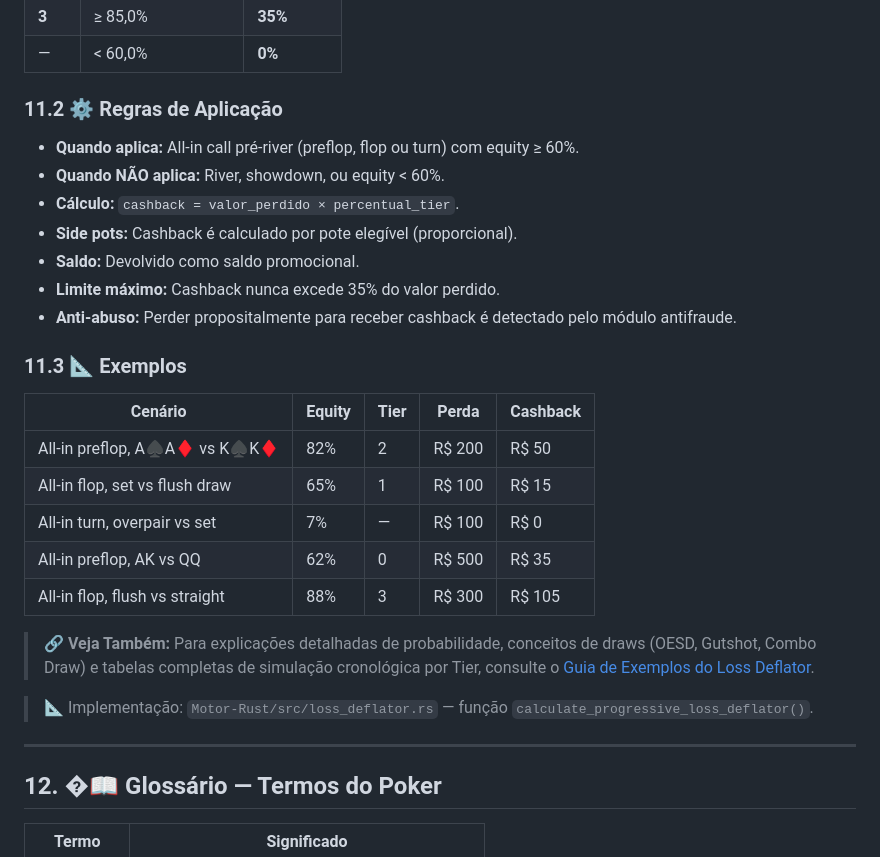
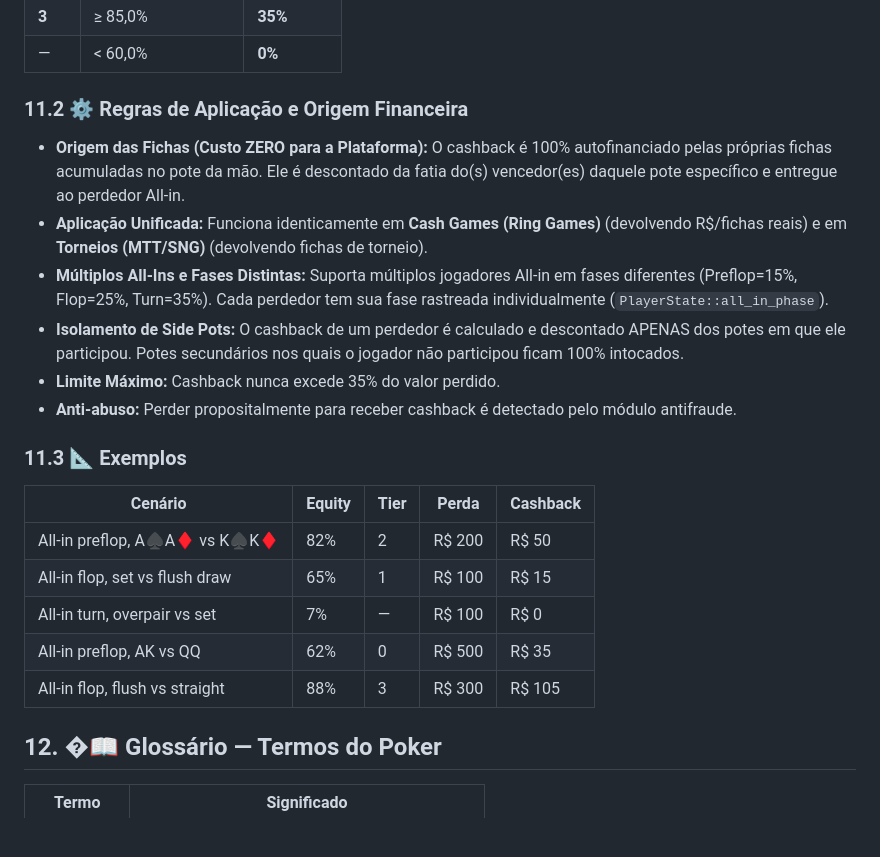
Before and after one commit to leofran2204/poker-platform, a Markdown page: Documentacao/BUSINESS_RULES.md, the part around one of its changes. Rendered like a GitHub page; blank space fills up the shorter version.

```diff
--- a/Documentacao/BUSINESS_RULES.md
+++ b/Documentacao/BUSINESS_RULES.md
@@ -231,14 +231,13 @@ O cashback é determinado pela **equity** (probabilidade de vencer) do perdedor
 | **3** | ≥ 85,0%             | **35%**  |
 | —     | < 60,0%             | **0%**   |
 
-### 11.2 ⚙️ Regras de Aplicação
+### 11.2 ⚙️ Regras de Aplicação e Origem Financeira
 
-- **Quando aplica:** All-in call pré-river (preflop, flop ou turn) com equity ≥ 60%.
-- **Quando NÃO aplica:** River, showdown, ou equity < 60%.
-- **Cálculo:** `cashback = valor_perdido × percentual_tier`.
-- **Side pots:** Cashback é calculado por pote elegível (proporcional).
-- **Saldo:** Devolvido como saldo promocional.
-- **Limite máximo:** Cashback nunca excede 35% do valor perdido.
+- **Origem das Fichas (Custo ZERO para a Plataforma):** O cashback é 100% autofinanciado pelas próprias fichas acumuladas no pote da mão. Ele é descontado da fatia do(s) vencedor(es) daquele pote específico e entregue ao perdedor All-in.
+- **Aplicação Unificada:** Funciona identicamente em **Cash Games (Ring Games)** (devolvendo R$/fichas reais) e em **Torneios (MTT/SNG)** (devolvendo fichas de torneio).
+- **Múltiplos All-Ins e Fases Distintas:** Suporta múltiplos jogadores All-in em fases diferentes (Preflop=15%, Flop=25%, Turn=35%). Cada perdedor tem sua fase rastreada individualmente (`PlayerState::all_in_phase`).
+- **Isolamento de Side Pots:** O cashback de um perdedor é calculado e descontado APENAS dos potes em que ele participou. Potes secundários nos quais o jogador não participou ficam 100% intocados.
+- **Limite Máximo:** Cashback nunca excede 35% do valor perdido.
 - **Anti-abuso:** Perder propositalmente para receber cashback é detectado pelo módulo antifraude.
 
 ### 11.3 📐 Exemplos
@@ -250,12 +249,6 @@ O cashback é determinado pela **equity** (probabilidade de vencer) do perdedor
 | All-in turn, overpair vs set     | 7%     | —    | R$ 100  | R$ 0     |
 | All-in preflop, AK vs QQ         | 62%    | 0    | R$ 500  | R$ 35    |
 | All-in flop, flush vs straight   | 88%    | 3    | R$ 300  | R$ 105   |
-
-> 🔗 **Veja Também:** Para explicações detalhadas de probabilidade, conceitos de draws (OESD, Gutshot, Combo Draw) e tabelas completas de simulação cronológica por Tier, consulte o [Guia de Exemplos do Loss Deflator](LOSS_DEFLATOR_EXEMPLOS.md).
-
-> 📐 Implementação: `Motor-Rust/src/loss_deflator.rs` — função `calculate_progressive_loss_deflator()`.
-
----
 
 ## 12. �📖 Glossário — Termos do Poker
 
```
Also changed, not shown: other parts of Documentacao/BUSINESS_RULES.md (+1 -1 lines), Documentacao/LOSS_DEFLATOR_EXEMPLOS.md (+79 -1 lines).
